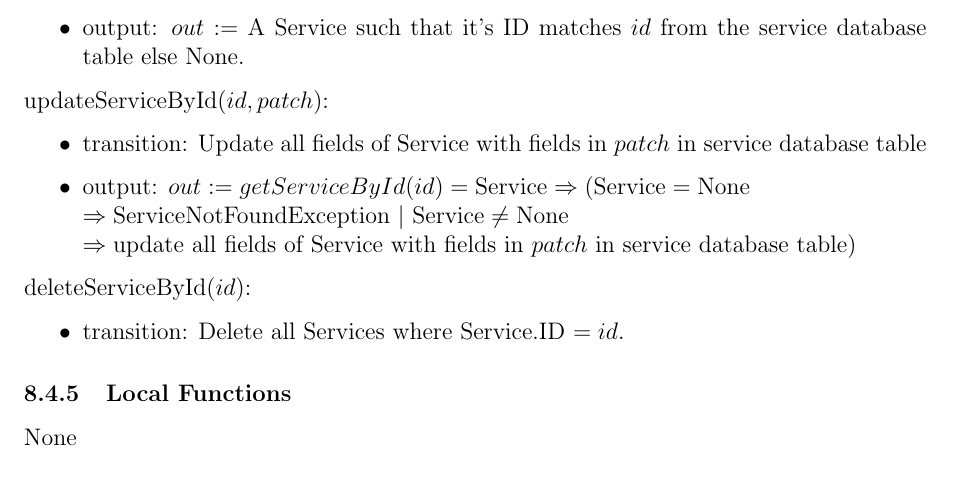
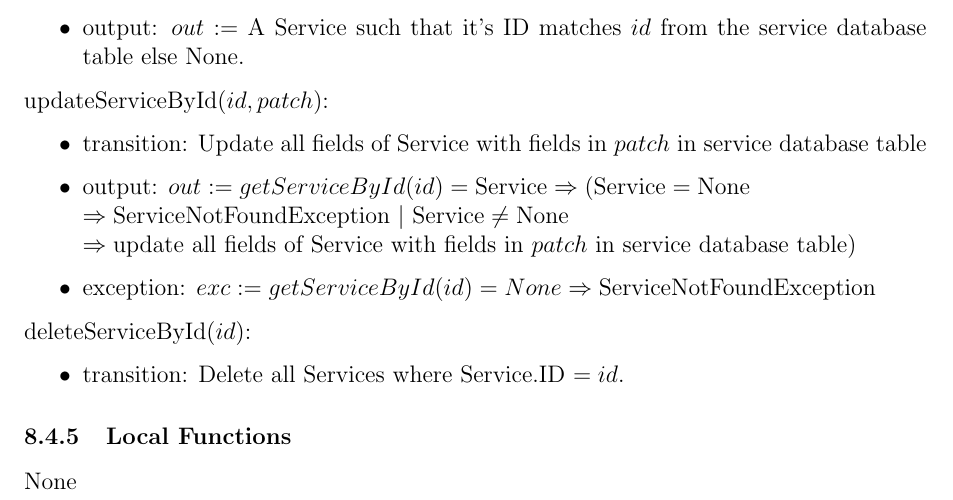
Before and after one commit to arkinmodi/project-sayyara, a LaTeX document (docs/Design/SoftDetailedDes/MIS.tex): part of page 17 of 19, cut so that both start at the same text. Compiled offline with pdfLaTeX.

Commit message:
add exception

```diff
--- a/docs/Design/SoftDetailedDes/MIS.tex
+++ b/docs/Design/SoftDetailedDes/MIS.tex
@@ -796,6 +796,7 @@ None
 	\item output: $out := getServiceById(id) = \text{Service} \Rightarrow (\text{Service} = \text{None} $ \\
 		      $\Rightarrow \text{ServiceNotFoundException } |\ \text{Service} \neq \text{None}$ \\ $\Rightarrow
 		      \text{update all fields of Service with fields in } patch \text{ in service database table})$
+	\item exception: $exc := getServiceById(id) = None \Rightarrow \text{ServiceNotFoundException}$
 \end{itemize}
 
 \noindent deleteServiceById($id$):
```
